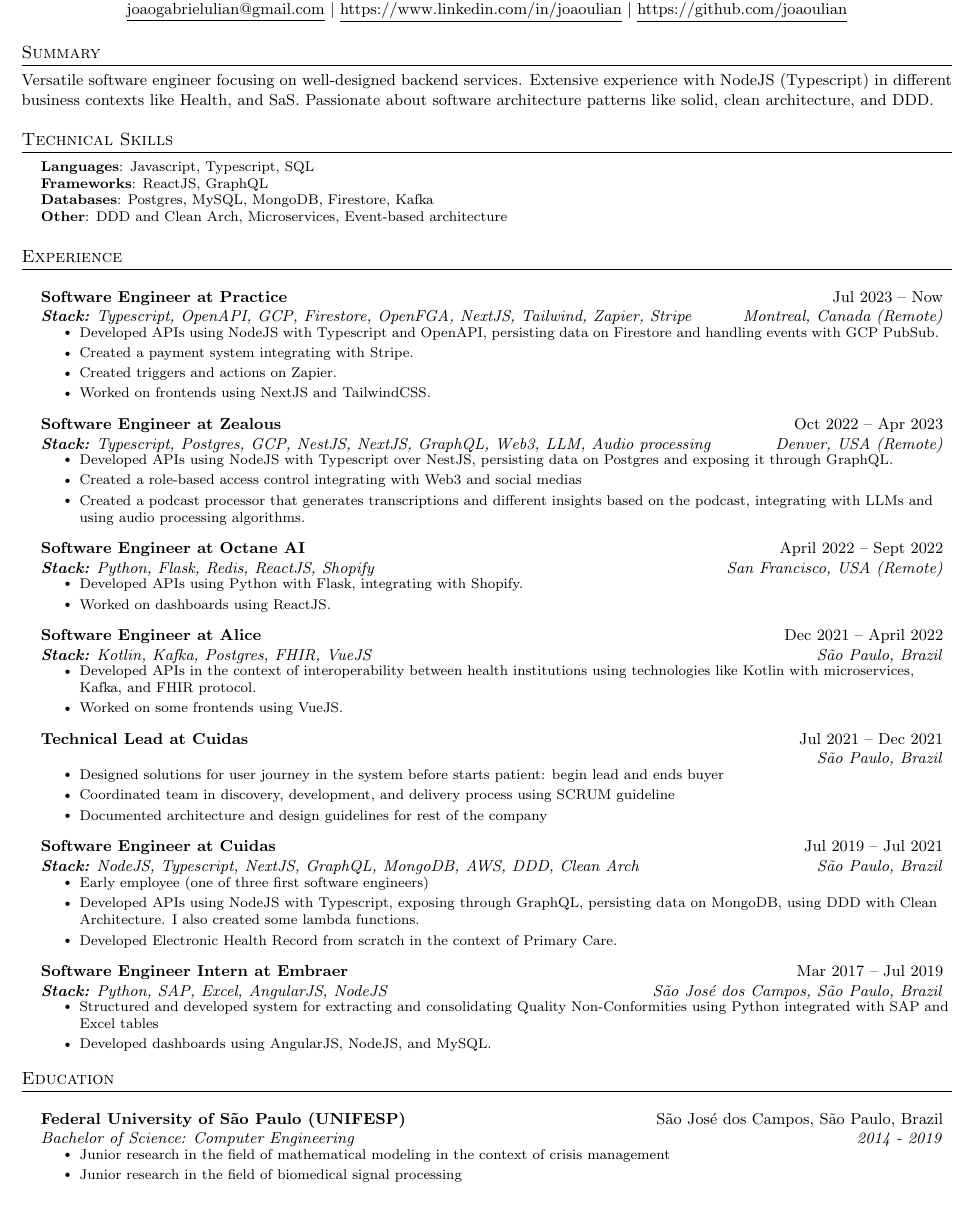
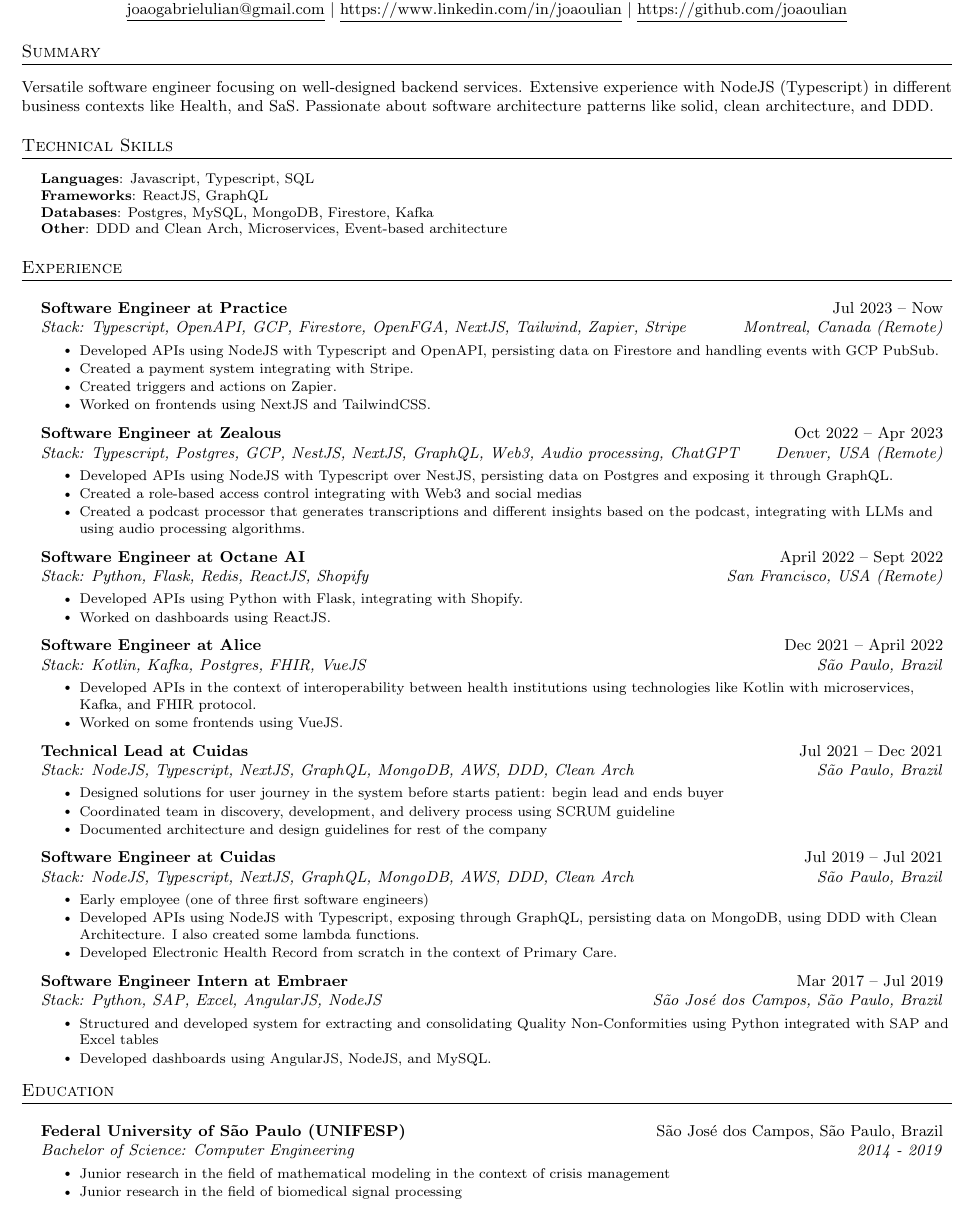
Before and after one commit to joaoulian/resume, a LaTeX document (main.tex): part of the page, cut so that both start at the same text. Compiled offline with pdfLaTeX.

Commit message:
Updates from Overleaf

```diff
--- a/main.tex
+++ b/main.tex
@@ -94,7 +94,7 @@
 
 \newcommand{\resumeSubHeadingListStart}{\begin{itemize}[leftmargin=0.15in, label={}]}
 \newcommand{\resumeSubHeadingListEnd}{\end{itemize}}
-\newcommand{\resumeItemListStart}{\begin{itemize}}
+\newcommand{\resumeItemListStart}{\vspace{1pt}\begin{itemize}}
 \newcommand{\resumeItemListEnd}{\end{itemize}\vspace{-5pt}}
 
 %-------------------------------------------
@@ -114,10 +114,12 @@
 
 %-----------SUMMARY-----------
 \section*{Summary}
+\vspace{4pt}
 \small{Versatile software engineer focusing on well-designed backend services. Extensive experience with NodeJS (Typescript) in different business contexts like Health, and SaS. Passionate about software architecture patterns like solid, clean architecture, and DDD.}
 
 %-----------PROGRAMMING SKILLS-----------
 \section{Technical Skills}
+\vspace{4pt}
  \begin{itemize}[leftmargin=0.15in, label={}]
     \footnotesize{\item{
      \textbf{Languages}{: Javascript, Typescript, SQL} \\
@@ -145,7 +147,7 @@
 
     \resumeSubheading
       {Software Engineer at \href{https://practice.do}{Practice}}{Jul 2023 -- Now}
-      {\textbf{Stack:} Typescript, OpenAPI, GCP, Firestore, OpenFGA, NextJS, Tailwind, Zapier, Stripe}      {Montreal, Canada (Remote)}
+      {Stack: Typescript, OpenAPI, GCP, Firestore, OpenFGA, NextJS, Tailwind, Zapier, Stripe}      {Montreal, Canada (Remote)}
       \resumeItemListStart
         \resumeItem{Developed APIs using NodeJS with Typescript and OpenAPI, persisting data on Firestore and handling events with GCP PubSub.}
         \resumeItem{Created a payment system integrating with Stripe.}
@@ -155,7 +157,7 @@
 
     \resumeSubheading
       {Software Engineer at \href{https://zealous.app/}{Zealous}}{Oct 2022 -- Apr 2023}
-      {\textbf{Stack:} Typescript, Postgres, GCP, NestJS, NextJS, GraphQL, Web3, LLM, Audio processing}{Denver, USA (Remote)}
+      {Stack: Typescript, Postgres, GCP, NestJS, NextJS, GraphQL, Web3, Audio processing, ChatGPT}{Denver, USA (Remote)}
       \resumeItemListStart
         \resumeItem{Developed APIs using NodeJS with Typescript over NestJS, persisting data on Postgres and exposing it through GraphQL.}
         \resumeItem{Created a role-based access control integrating with Web3 and social medias}
@@ -164,7 +166,7 @@
 
       \resumeSubheading
       {Software Engineer at \href{https://www.octaneai.com/}{Octane AI}}{April 2022 -- Sept 2022}
-      {\textbf{Stack:} Python, Flask, Redis, ReactJS, Shopify}{San Francisco, USA (Remote)}
+      {Stack: Python, Flask, Redis, ReactJS, Shopify}{San Francisco, USA (Remote)}
       \resumeItemListStart
         \resumeItem{Developed APIs using Python with Flask, integrating with Shopify.}
         \resumeItem{Worked on dashboards using ReactJS.}
@@ -180,7 +182,7 @@
 
       \resumeSubheading
       {Technical Lead at Cuidas}{Jul 2021 -- Dec 2021}
-      {}{São Paulo, Brazil}
+      {Stack: NodeJS, Typescript, NextJS, GraphQL, MongoDB, AWS, DDD, Clean Arch}{São Paulo, Brazil}
       \resumeItemListStart
         \resumeItem{Designed solutions for user journey in the system before starts patient: begin lead and ends buyer}
         \resumeItem{Coordinated team in discovery, development, and delivery process using SCRUM guideline}
@@ -189,7 +191,7 @@
 
        \resumeSubheading
       {Software Engineer at Cuidas}{Jul 2019 -- Jul 2021}
-      {\textbf{Stack:} NodeJS, Typescript, NextJS, GraphQL, MongoDB, AWS, DDD, Clean Arch}{São Paulo, Brazil}
+      {Stack: NodeJS, Typescript, NextJS, GraphQL, MongoDB, AWS, DDD, Clean Arch}{São Paulo, Brazil}
       \resumeItemListStart
         \resumeItem{Early employee (one of three first software engineers)}
         \resumeItem{Developed APIs using NodeJS with Typescript, exposing through GraphQL, persisting data on MongoDB, using DDD with Clean Architecture. I also created some lambda functions.}
```
Also changed, not shown: main.tex (4 more changed lines).
